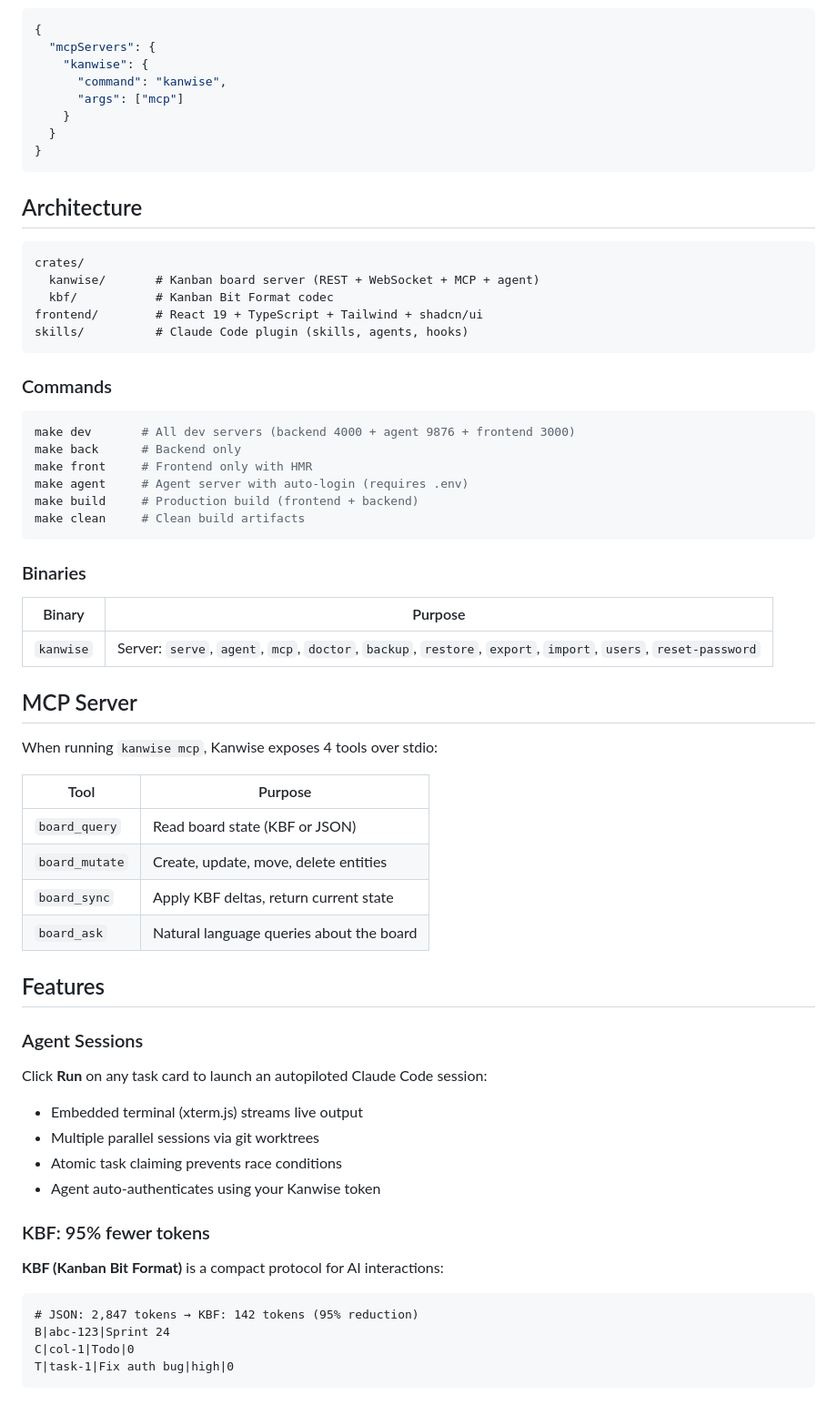
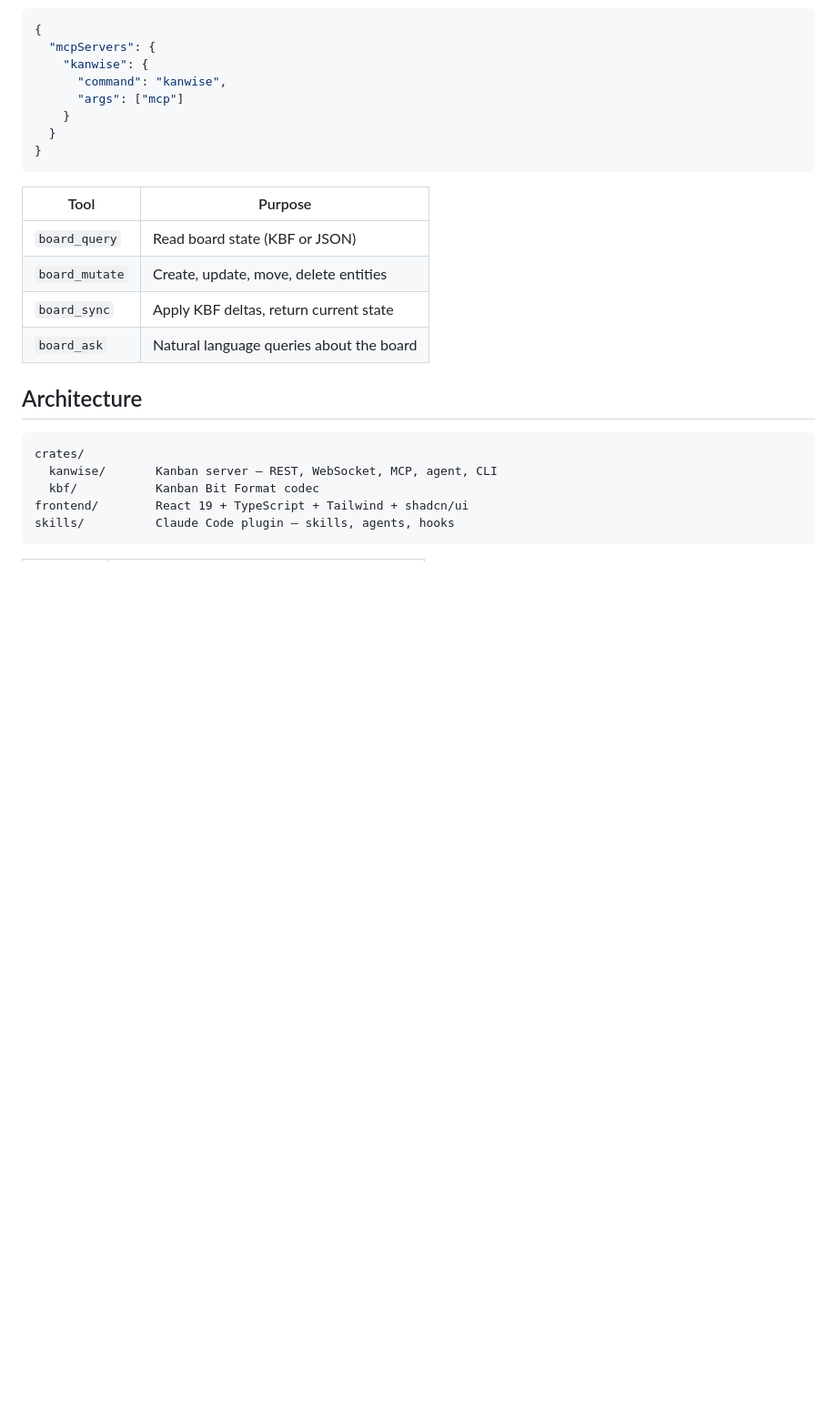
Before and after one commit to tienedev/tarmak, a Markdown page: README.md, the part around one of its changes. Shown at 91% size. Rendered like a GitHub page; blank space fills up the shorter version.

````diff
--- a/README.md
+++ b/README.md
@@ -78,37 +85,6 @@ Add to your Claude Code MCP config:
 }
 ```
 
-## Architecture
-
-```
-crates/
-  kanwise/       # Kanban board server (REST + WebSocket + MCP + agent)
-  kbf/           # Kanban Bit Format codec
-frontend/        # React 19 + TypeScript + Tailwind + shadcn/ui
-skills/          # Claude Code plugin (skills, agents, hooks)
-```
-
-### Commands
-
-```bash
-make dev       # All dev servers (backend 4000 + agent 9876 + frontend 3000)
-make back      # Backend only
-make front     # Frontend only with HMR
-make agent     # Agent server with auto-login (requires .env)
-make build     # Production build (frontend + backend)
-make clean     # Clean build artifacts
-```
-
-### Binaries
-
-| Binary | Purpose |
-|--------|---------|
-| `kanwise` | Server: `serve`, `agent`, `mcp`, `doctor`, `backup`, `restore`, `export`, `import`, `users`, `reset-password` |
-
-## MCP Server
-
-When running `kanwise mcp`, Kanwise exposes 4 tools over stdio:
-
 | Tool | Purpose |
 |------|---------|
 | `board_query` | Read board state (KBF or JSON) |
@@ -116,25 +92,13 @@ When running `kanwise mcp`, Kanwise exposes 4 tools over stdio:
 | `board_sync` | Apply KBF deltas, return current state |
 | `board_ask` | Natural language queries about the board |
 
-## Features
-
-### Agent Sessions
-
-Click **Run** on any task card to launch an autopiloted Claude Code session:
-
-- Embedded terminal (xterm.js) streams live output
-- Multiple parallel sessions via git worktrees
-- Atomic task claiming prevents race conditions
-- Agent auto-authenticates using your Kanwise token
-
-### KBF: 95% fewer tokens
-
-**KBF (Kanban Bit Format)** is a compact protocol for AI interactions:
+## Architecture
 
 ```
-# JSON: 2,847 tokens → KBF: 142 tokens (95% reduction)
-B|abc-123|Sprint 24
-C|col-1|Todo|0
-T|task-1|Fix auth bug|high|0
+crates/
+  kanwise/       Kanban server — REST, WebSocket, MCP, agent, CLI
+  kbf/           Kanban Bit Format codec
+frontend/        React 19 + TypeScript + Tailwind + shadcn/ui
+skills/          Claude Code plugin — skills, agents, hooks
 ```
 
````
Also changed, not shown: other parts of README.md (+87 -68 lines).
